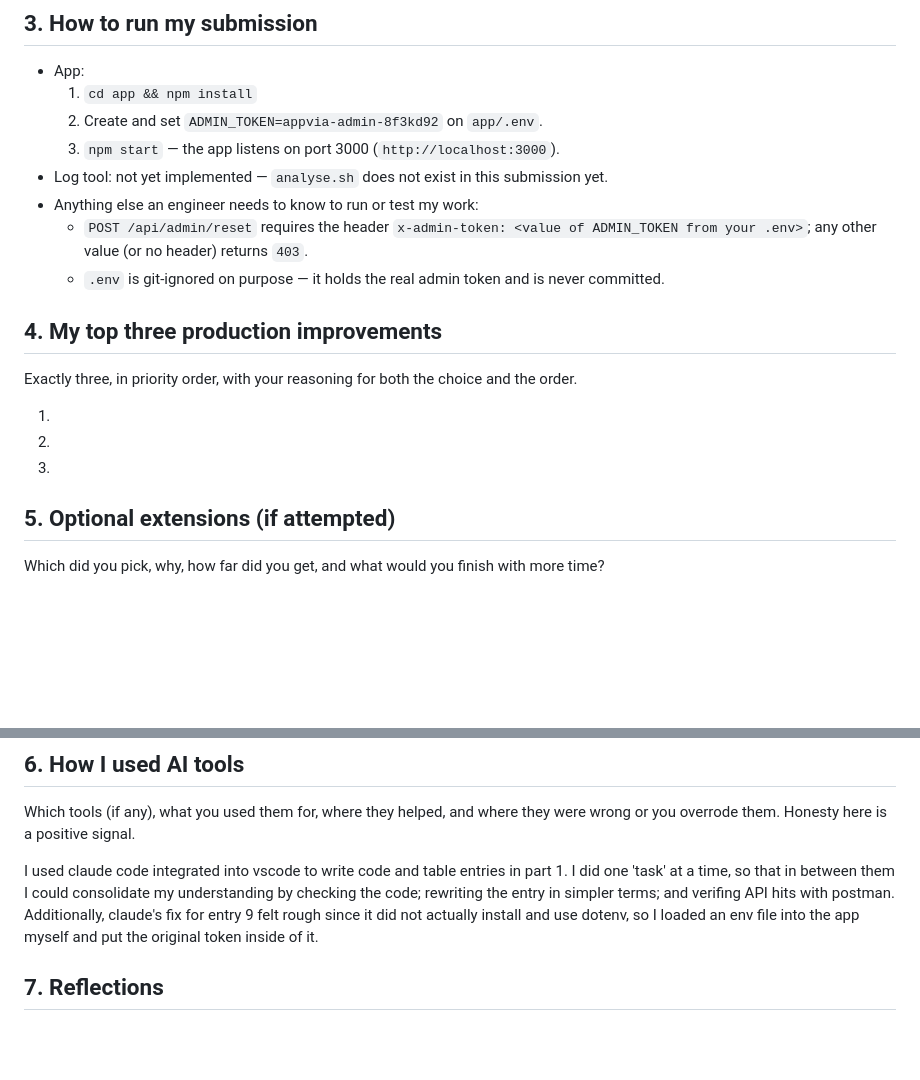
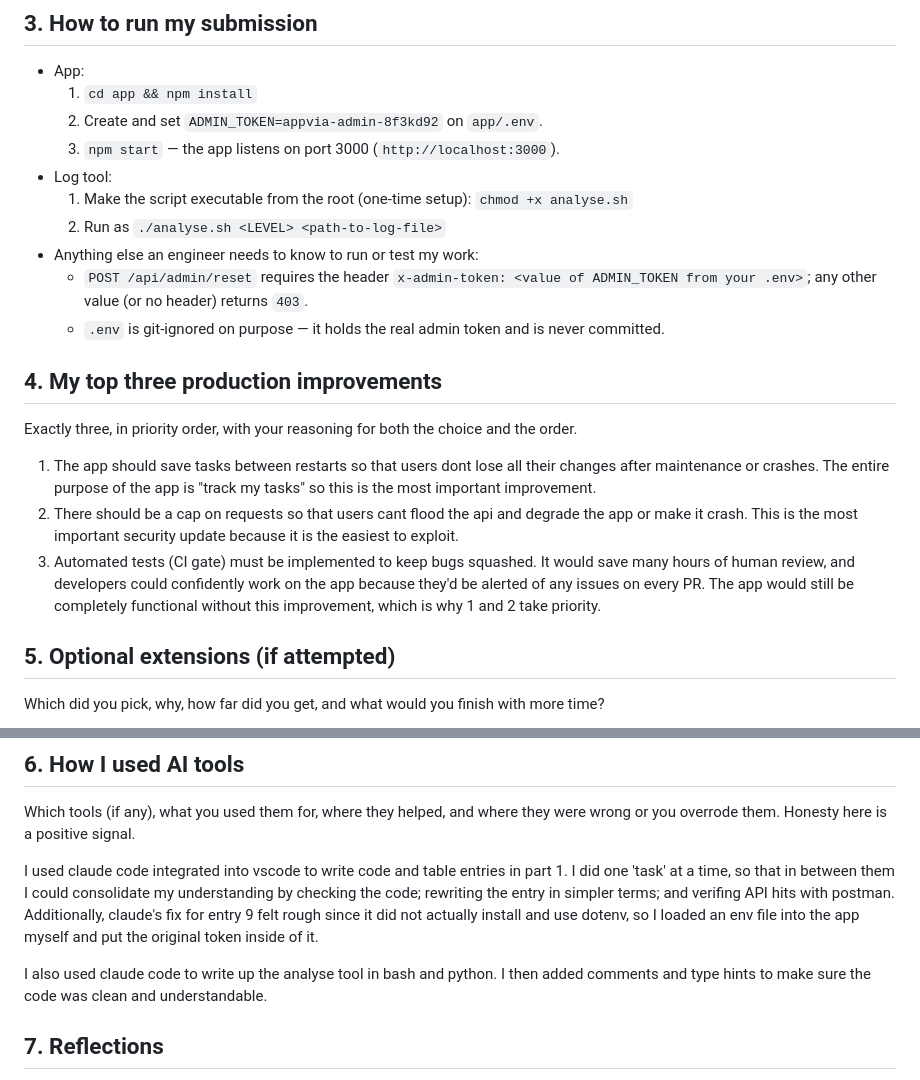
Before and after one commit to mattook/Buggy-nodejs-challenge, a Markdown page: WRITEUP.md, 2 parts joined by grey strips. GitHub-like rendering; blank space fills up the shorter version.

Commit message:
top 3 improvements added to WRITEUP

```diff
--- a/WRITEUP.md
+++ b/WRITEUP.md
@@ -37,8 +37,9 @@ problems? Why do they matter, and what could someone actually do with them?
   1. `cd app && npm install`
   2. Create and set `ADMIN_TOKEN=appvia-admin-8f3kd92` on `app/.env`.
   3. `npm start` — the app listens on port 3000 (`http://localhost:3000`).
-- Log tool: not yet implemented — `analyse.sh` does not exist in this
-  submission yet.
+- Log tool:
+  1. Make the script executable from the root (one-time setup): `chmod +x analyse.sh`
+  2. Run as `./analyse.sh <LEVEL> <path-to-log-file>`
 - Anything else an engineer needs to know to run or test my work:
   - `POST /api/admin/reset` requires the header `x-admin-token: <value of
     ADMIN_TOKEN from your .env>`; any other value (or no header) returns `403`.
@@ -50,9 +51,9 @@ problems? Why do they matter, and what could someone actually do with them?
 Exactly three, in priority order, with your reasoning for both the choice and
 the order.
 
-1.
-2.
-3.
+1. The app should save tasks between restarts so that users dont lose all their changes after maintenance or crashes. The entire purpose of the app is "track my tasks" so this is the most important improvement.
+2. There should be a cap on requests so that users cant flood the api and degrade the app or make it crash. This is the most important security update because it is the easiest to exploit.
+3. Automated tests (CI gate) must be implemented to keep bugs squashed. It would save many hours of human review, and developers could confidently work on the app because they'd be alerted of any issues on every PR. The app would still be completely functional without this improvement, which is why 1 and 2 take priority.
 
 ## 5. Optional extensions (if attempted)
 
@@ -66,6 +67,8 @@ they were wrong or you overrode them. Honesty here is a positive signal.
 
 I used claude code integrated into vscode to write code and table entries in part 1. I did one 'task' at a time, so that in between them I could consolidate my understanding by checking the code; rewriting the entry in simpler terms; and verifing API hits with postman. Additionally, claude's fix for entry 9 felt rough since it did not actually install and use dotenv, so I loaded an env file into the app myself and put the original token inside of it.
 
+I also used claude code to write up the analyse tool in bash and python. I then added comments and type hints to make sure the code was clean and understandable.
+
 ## 7. Reflections
 
 - The hardest part of this exercise was:
```
